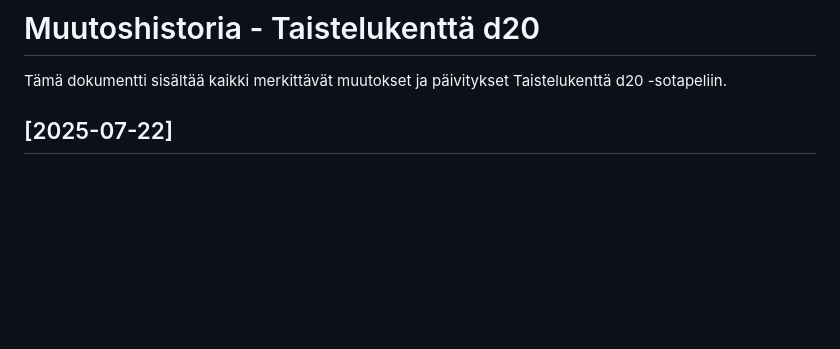
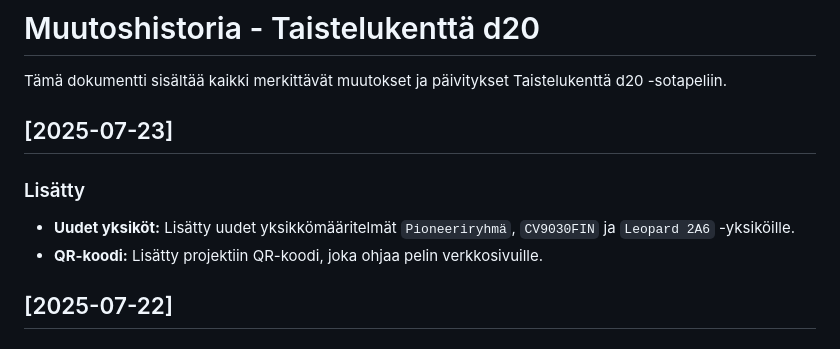
Before and after one commit to AkseliLarikka/taistelukentta, a Markdown page: CHANGELOG.md, the part around the change. Rendered like a GitHub page; blank space fills up the shorter version.

Commit message:
changelog

```diff
--- a/CHANGELOG.md
+++ b/CHANGELOG.md
@@ -1,6 +1,13 @@
 # Muutoshistoria - Taistelukenttä d20
 
 Tämä dokumentti sisältää kaikki merkittävät muutokset ja päivitykset Taistelukenttä d20 -sotapeliin.
+
+## [2025-07-23]
+
+### Lisätty
+
+* **Uudet yksiköt:** Lisätty uudet yksikkömääritelmät `Pioneeriryhmä`, `CV9030FIN` ja `Leopard 2A6` -yksiköille.
+* **QR-koodi:** Lisätty projektiin QR-koodi, joka ohjaa pelin verkkosivuille.
 
 ## [2025-07-22]
 
```
